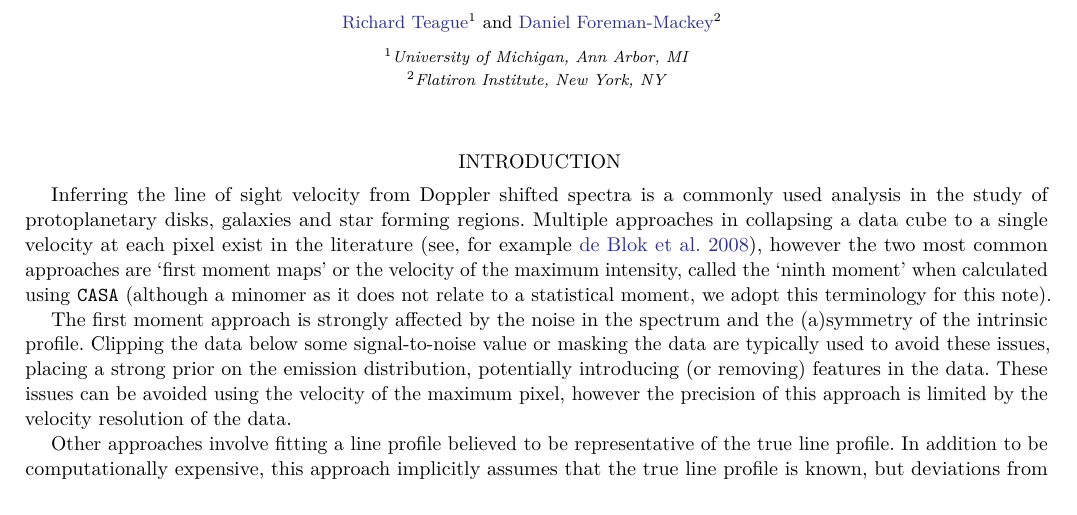
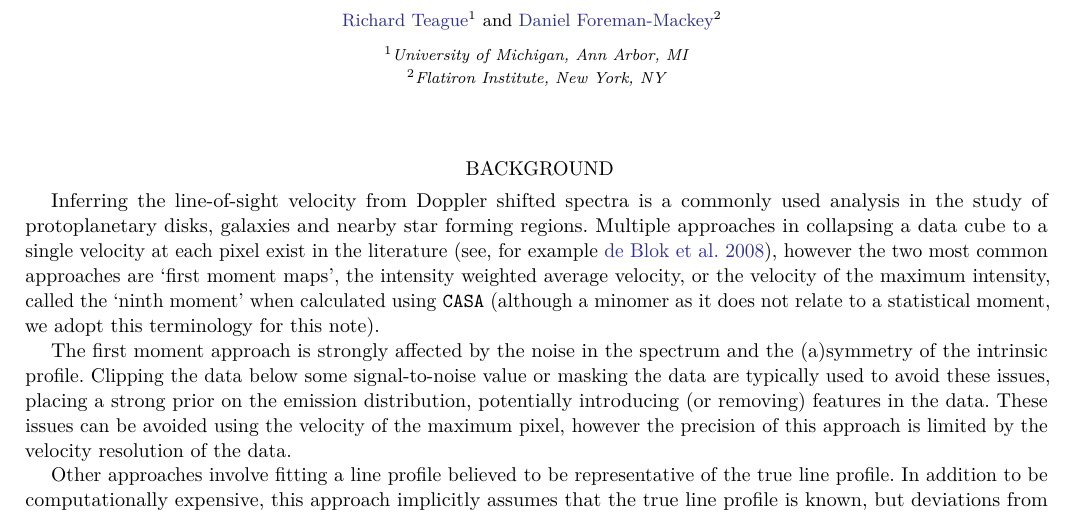
Before and after one commit to richteague/bettermoments, a LaTeX paper (paper/bettermoments.tex): part of page 1 of 3 before the commit and part of page 1 of 4 after it, cut so that both start at the same text. Compiled offline with pdfLaTeX.

Commit message:
more words

```diff
--- a/paper/bettermoments.tex
+++ b/paper/bettermoments.tex
@@ -80,9 +80,9 @@ Robust moment maps for ALMA observations
 %methods: statistical
 %}
 
-\section{Introduction}
+\section{Background}
 
-Inferring the line of sight velocity from Doppler shifted spectra is a commonly used analysis in the study of protoplanetary disks, galaxies and star forming regions. Multiple approaches in collapsing a data cube to a single velocity at each pixel exist in the literature \citep[see, for example][]{deBlok:2008}, however the two most common approaches are `first moment maps' or the velocity of the maximum intensity, called the `ninth moment' when calculated using \texttt{CASA} (although a minomer as it does not relate to a statistical moment, we adopt this terminology for this note).
+Inferring the line-of-sight velocity from Doppler shifted spectra is a commonly used analysis in the study of protoplanetary disks, galaxies and nearby star forming regions. Multiple approaches in collapsing a data cube to a single velocity at each pixel exist in the literature \citep[see, for example][]{deBlok:2008}, however the two most common approaches are `first moment maps', the intensity weighted average velocity, or the velocity of the maximum intensity, called the `ninth moment' when calculated using \texttt{CASA} (although a minomer as it does not relate to a statistical moment, we adopt this terminology for this note).
 
 The first moment approach is strongly affected by the noise in the spectrum and the (a)symmetry of the intrinsic profile. Clipping the data below some signal-to-noise value or masking the data are typically used to avoid these issues, placing a strong prior on the emission distribution, potentially introducing (or removing) features in the data. These issues can be avoided using the velocity of the maximum pixel, however the precision of this approach is limited by the velocity resolution of the data.
 
```
Also changed, not shown: 1 other file.
